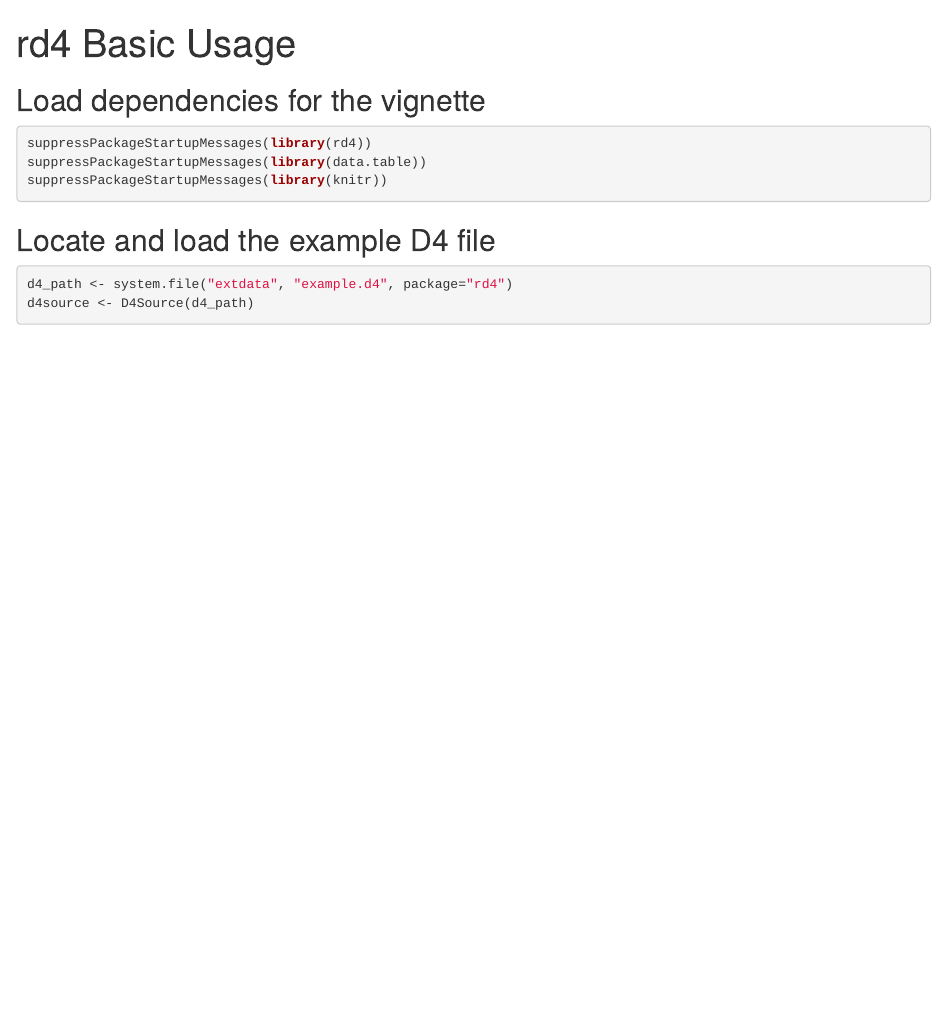
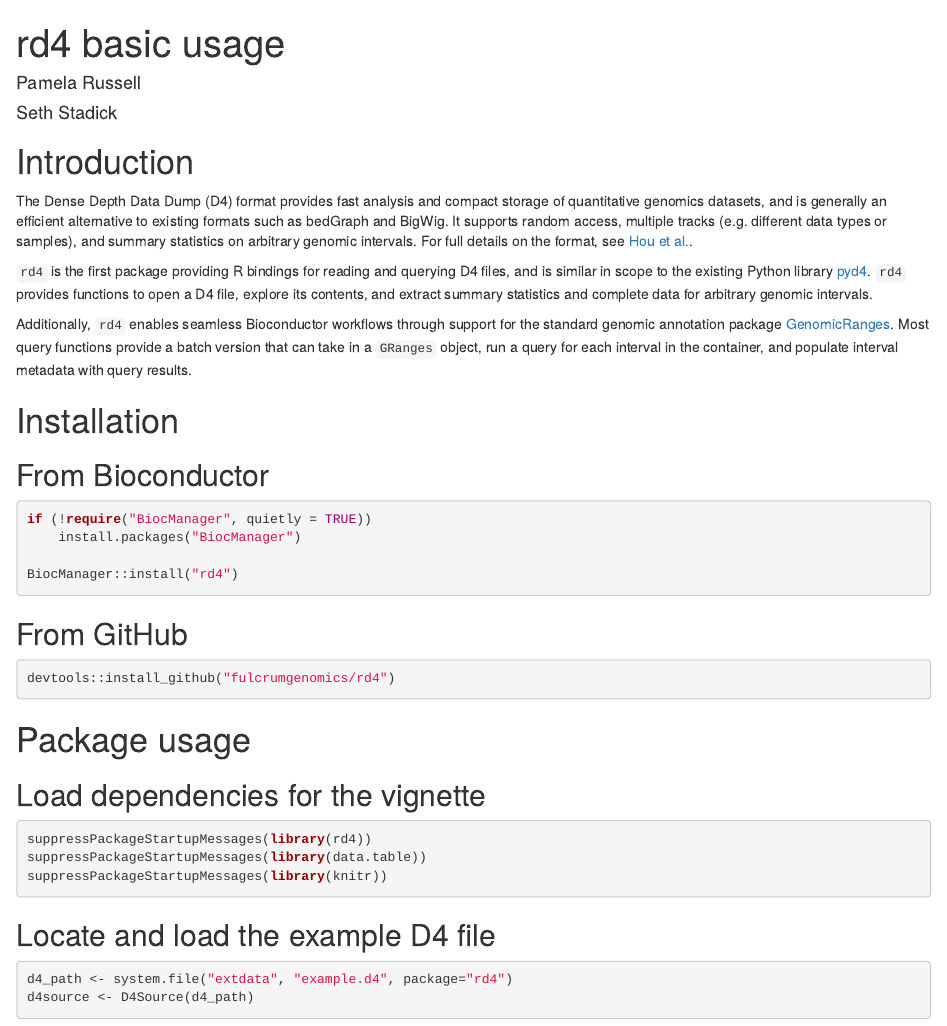
Before and after one commit to fulcrumgenomics/rd4, an R Markdown document (vignettes/basic_usage.Rmd): the page in a window 1100 px wide, from its top. Rendered offline with R 4.5, knitr and Pandoc, with nearby package versions; drawn as R Markdown's standard HTML page in place of the format the file asks for; some code elsewhere in the file could not run offline.

Commit message:
Update vignette per Bioconductor guidelines

````diff
--- a/vignettes/basic_usage.Rmd
+++ b/vignettes/basic_usage.Rmd
@@ -1,11 +1,47 @@
 ---
-title: "rd4 Basic Usage"
-output: rmarkdown::html_vignette
+title: "rd4 basic usage"
+author:
+  - Pamela Russell
+  - Seth Stadick
+package: rd4
+output:
+  BiocStyle::html_document:
+    toc: true
+    toc_depth: 2
 vignette: >
-  %\VignetteIndexEntry{Basic Usage}
+  %\VignetteIndexEntry{rd4 Basic Usage}
   %\VignetteEngine{knitr::rmarkdown}
   %\VignetteEncoding{UTF-8}
 ---
+
+# Introduction
+
+The Dense Depth Data Dump (D4) format provides fast analysis and compact storage of quantitative genomics datasets, and is generally an efficient alternative to existing formats such as bedGraph and BigWig. It supports random access, multiple tracks (e.g. different data types or samples), and summary statistics on arbitrary genomic intervals. For full details on the format, see [Hou et al.](https://doi.org/10.1038/s43588-021-00085-0).
+
+`rd4` is the first package providing R bindings for reading and querying D4 files, and is similar in scope to the existing Python library [pyd4](https://github.com/38/pyd4). `rd4` provides functions to open a D4 file, explore its contents, and extract summary statistics and complete data for arbitrary genomic intervals.
+
+Additionally, `rd4` enables seamless Bioconductor workflows through support for the standard genomic annotation package [GenomicRanges](https://bioconductor.org/packages/release/bioc/html/GenomicRanges.html). Most query functions provide a batch version that can take in a `GRanges` object, run a query for each interval in the container, and populate interval metadata with query results.
+
+
+# Installation
+
+## From Bioconductor
+
+```{r eval = FALSE}
+if (!require("BiocManager", quietly = TRUE))
+    install.packages("BiocManager")
+
+BiocManager::install("rd4")
+```
+
+## From GitHub
+
+```{r eval = FALSE}
+devtools::install_github("fulcrumgenomics/rd4")
+```
+
+
+# Package usage
 
 ```{r, include = FALSE}
 knitr::opts_chunk$set(
````
Also changed, not shown: 1 other file.
